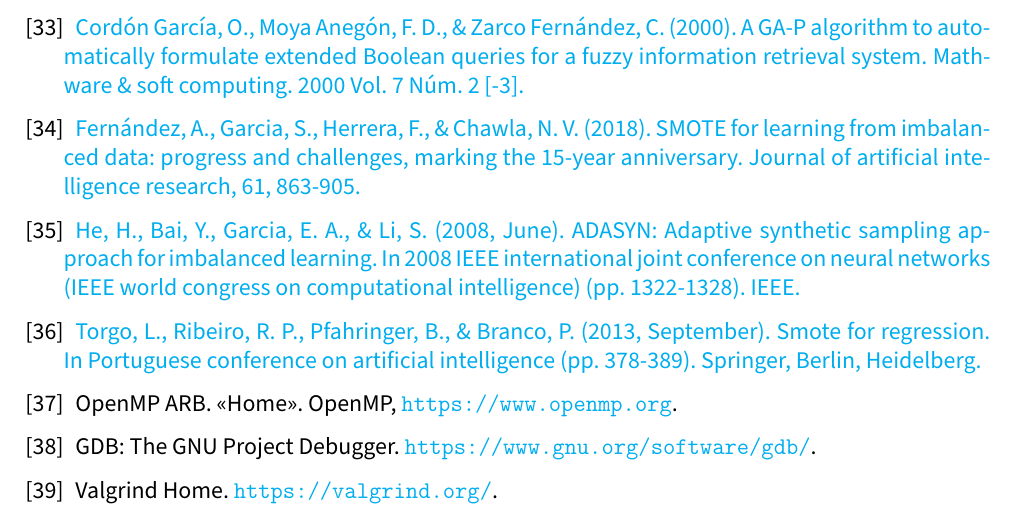
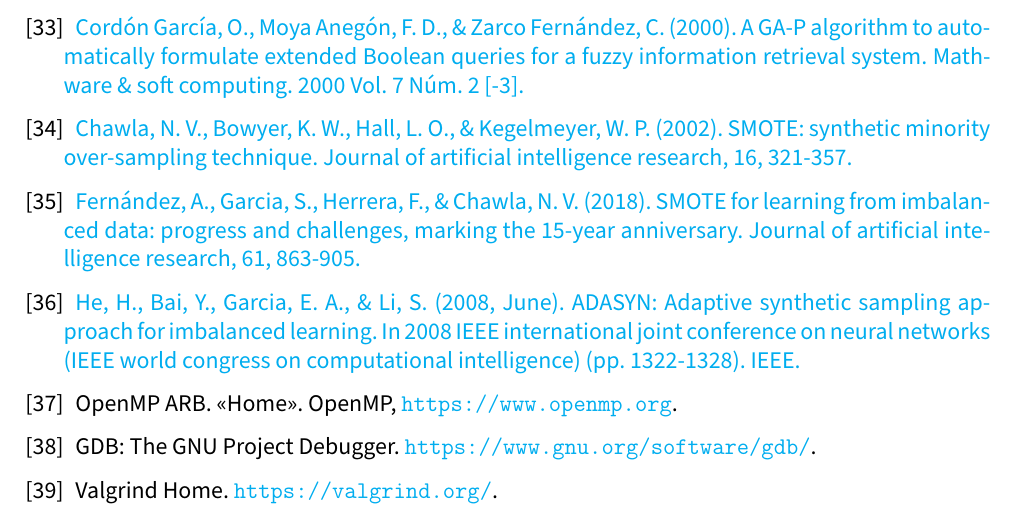
Before and after one commit to advy99/TFM, a LaTeX document (memoria/TFM.tex, which reads memoria/src/bibliografia.tex): part of page 80 of 81, cut so that both start at the same text. Compiled offline with pdfLaTeX.

Commit message:
cita al paper original de SMOTE

```diff
--- a/memoria/src/bibliografia.tex
+++ b/memoria/src/bibliografia.tex
@@ -163,6 +163,10 @@
 	% \href{https://web.cs.dal.ca/~branco/PDFfiles/j3.pdf}{Branco, P., Ribeiro, R. P., \& Torgo, L. (2016). UBL: an R package for utility-based learning. arXiv preprint arXiv:1604.08079.}
 	%
 
+	\bibitem{paperSMOTE}
+
+	\href{https://www.jair.org/index.php/jair/article/view/10302}{Chawla, N. V., Bowyer, K. W., Hall, L. O., \& Kegelmeyer, W. P. (2002). SMOTE: synthetic minority over-sampling technique. Journal of artificial intelligence research, 16, 321-357.}
+
 	\bibitem{revisionSMOTE}
 
 	\href{https://www.jair.org/index.php/jair/article/view/11192}{Fernández, A., Garcia, S., Herrera, F., \& Chawla, N. V. (2018). SMOTE for learning from imbalanced data: progress and challenges, marking the 15-year anniversary. Journal of artificial intelligence research, 61, 863-905.}
@@ -172,9 +176,9 @@
 	\href{https://ieeexplore.ieee.org/abstract/document/4633969}{He, H., Bai, Y., Garcia, E. A., \& Li, S. (2008, June). ADASYN: Adaptive synthetic sampling approach for imbalanced learning. In 2008 IEEE international joint conference on neural networks (IEEE world congress on computational intelligence) (pp. 1322-1328). IEEE.}
 
 
-	\bibitem{SMOTER}
-
-	\href{https://link.springer.com/chapter/10.1007/978-3-642-40669-0_33}{Torgo, L., Ribeiro, R. P., Pfahringer, B., \& Branco, P. (2013, September). Smote for regression. In Portuguese conference on artificial intelligence (pp. 378-389). Springer, Berlin, Heidelberg. }
+	% \bibitem{SMOTER}
+	%
+	% \href{https://link.springer.com/chapter/10.1007/978-3-642-40669-0_33}{Torgo, L., Ribeiro, R. P., Pfahringer, B., \& Branco, P. (2013, September). Smote for regression. In Portuguese conference on artificial intelligence (pp. 378-389). Springer, Berlin, Heidelberg. }
 
 
 
```
